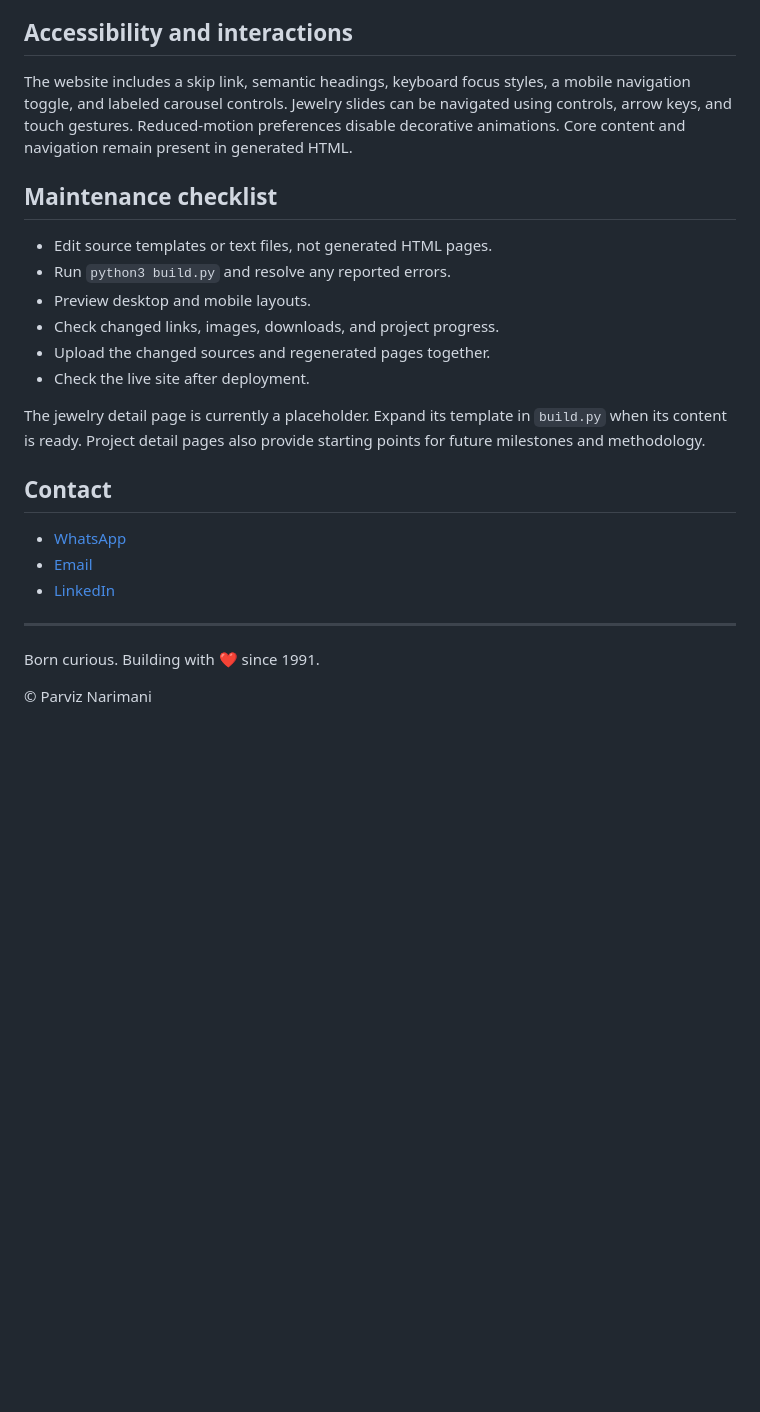
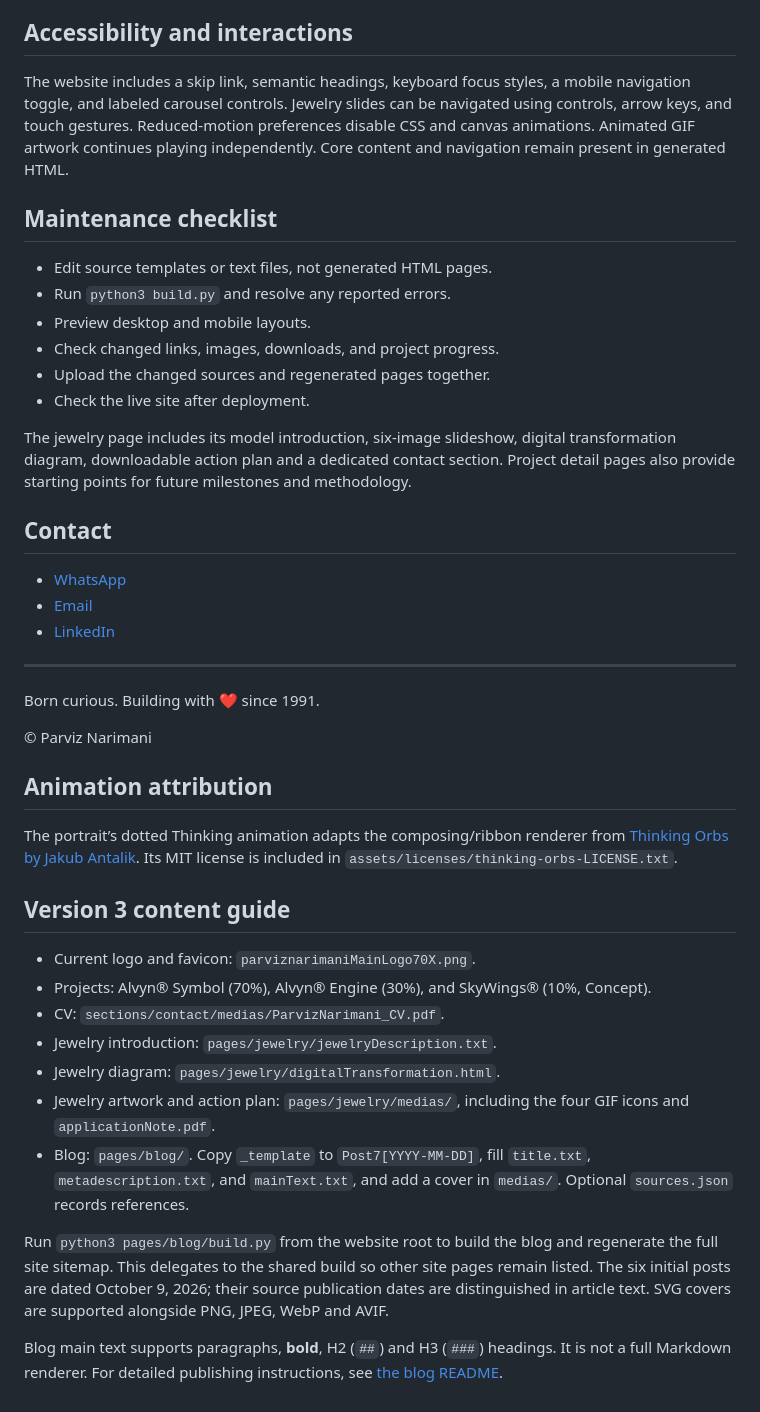
Before and after one commit to parviznarimani/parviznarimani.github.io, a Markdown page: README.md, the part around one of its changes. Drawn GitHub-style; blank space fills up the shorter version.

```diff
--- a/README.md
+++ b/README.md
@@ -172,7 +216,7 @@ Crawler-compatible markup supports discovery but does not guarantee Google or Go
 
 ## Accessibility and interactions
 
-The website includes a skip link, semantic headings, keyboard focus styles, a mobile navigation toggle, and labeled carousel controls. Jewelry slides can be navigated using controls, arrow keys, and touch gestures. Reduced-motion preferences disable decorative animations. Core content and navigation remain present in generated HTML.
+The website includes a skip link, semantic headings, keyboard focus styles, a mobile navigation toggle, and labeled carousel controls. Jewelry slides can be navigated using controls, arrow keys, and touch gestures. Reduced-motion preferences disable CSS and canvas animations. Animated GIF artwork continues playing independently. Core content and navigation remain present in generated HTML.
 
 ## Maintenance checklist
 
@@ -183,7 +227,7 @@ The website includes a skip link, semantic headings, keyboard focus styles, a mo
 - Upload the changed sources and regenerated pages together.
 - Check the live site after deployment.
 
-The jewelry detail page is currently a placeholder. Expand its template in `build.py` when its content is ready. Project detail pages also provide starting points for future milestones and methodology.
+The jewelry page includes its model introduction, six-image slideshow, digital transformation diagram, downloadable action plan and a dedicated contact section. Project detail pages also provide starting points for future milestones and methodology.
 
 ## Contact
 
@@ -196,3 +240,21 @@ The jewelry detail page is currently a placeholder. Expand its template in `buil
 Born curious. Building with ❤️ since 1991.
 
 © Parviz Narimani
+
+## Animation attribution
+
+The portrait’s dotted Thinking animation adapts the composing/ribbon renderer from [Thinking Orbs by Jakub Antalik](https://github.com/Jakubantalik/thinking-orbs). Its MIT license is included in `assets/licenses/thinking-orbs-LICENSE.txt`.
+
+## Version 3 content guide
+
+- Current logo and favicon: `parviznarimaniMainLogo70X.png`.
+- Projects: Alvyn® Symbol (70%), Alvyn® Engine (30%), and SkyWings® (10%, Concept).
+- CV: `sections/contact/medias/ParvizNarimani_CV.pdf`.
+- Jewelry introduction: `pages/jewelry/jewelryDescription.txt`.
+- Jewelry diagram: `pages/jewelry/digitalTransformation.html`.
+- Jewelry artwork and action plan: `pages/jewelry/medias/`, including the four GIF icons and `applicationNote.pdf`.
+- Blog: `pages/blog/`. Copy `_template` to `Post7[YYYY-MM-DD]`, fill `title.txt`, `metadescription.txt`, and `mainText.txt`, and add a cover in `medias/`. Optional `sources.json` records references.
+
+Run `python3 pages/blog/build.py` from the website root to build the blog and regenerate the full site sitemap. This delegates to the shared build so other site pages remain listed. The six initial posts are dated October 9, 2026; their source publication dates are distinguished in article text. SVG covers are supported alongside PNG, JPEG, WebP and AVIF.
+
+Blog main text supports paragraphs, **bold**, H2 (`##`) and H3 (`###`) headings. It is not a full Markdown renderer. For detailed publishing instructions, see [the blog README](pages/blog/README.md).
```
Also changed, not shown: other parts of README.md (+76 -32 lines).
